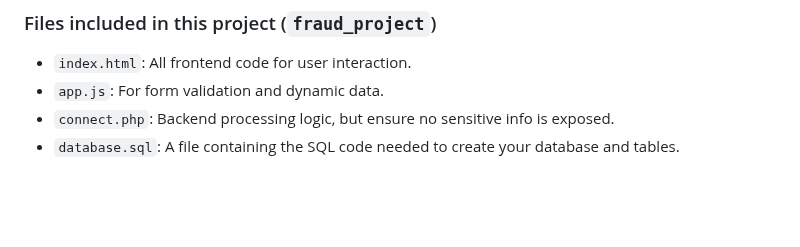
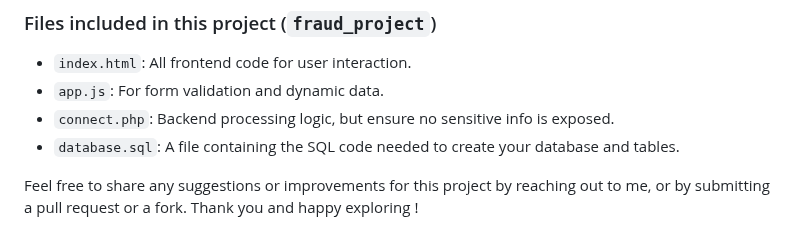
Before and after one commit to aurvl/Projects, a Markdown page: SQL Bank Fraud/fraud.md, the part around the change. Drawn GitHub-style; blank space fills up the shorter version.

```diff
--- a/SQL Bank Fraud/fraud.md
+++ b/SQL Bank Fraud/fraud.md
@@ -110,3 +110,6 @@ Here is the link to the deployed version of the form:
 - `app.js`: For form validation and dynamic data.
 - `connect.php`: Backend processing logic, but ensure no sensitive info is exposed.
 - `database.sql`: A file containing the SQL code needed to create your database and tables.
+
+
+Feel free to share any suggestions or improvements for this project by reaching out to me, or by submitting a pull request or a fork. Thank you and happy exploring !
```
